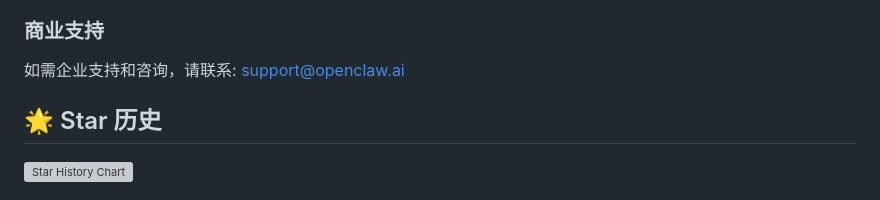
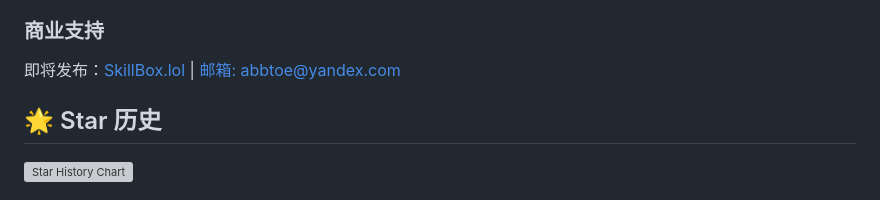
Before and after one commit to linux503/model-auto-switch, a Markdown page: README_CN.md, the part around the change. Rendered like a GitHub page; grey boxes are pictures that could not be loaded.

```diff
--- a/README_CN.md
+++ b/README_CN.md
@@ -291,7 +291,7 @@ pytest tests/
 - **文档**: [完整文档](docs/)
 
 ### 商业支持
-如需企业支持和咨询，请联系: support@openclaw.ai
+即将发布：[SkillBox.lol](https://skillbox.lol/) | [邮箱: abbtoe@yandex.com](mailto:abbtoe@yandex.com)
 
 ## 🌟 Star 历史
 
```
Also changed, not shown: README.md (+1 -1 lines), docs/GITHUB_RELEASE_SUMMARY.md (+1 -1 lines).
